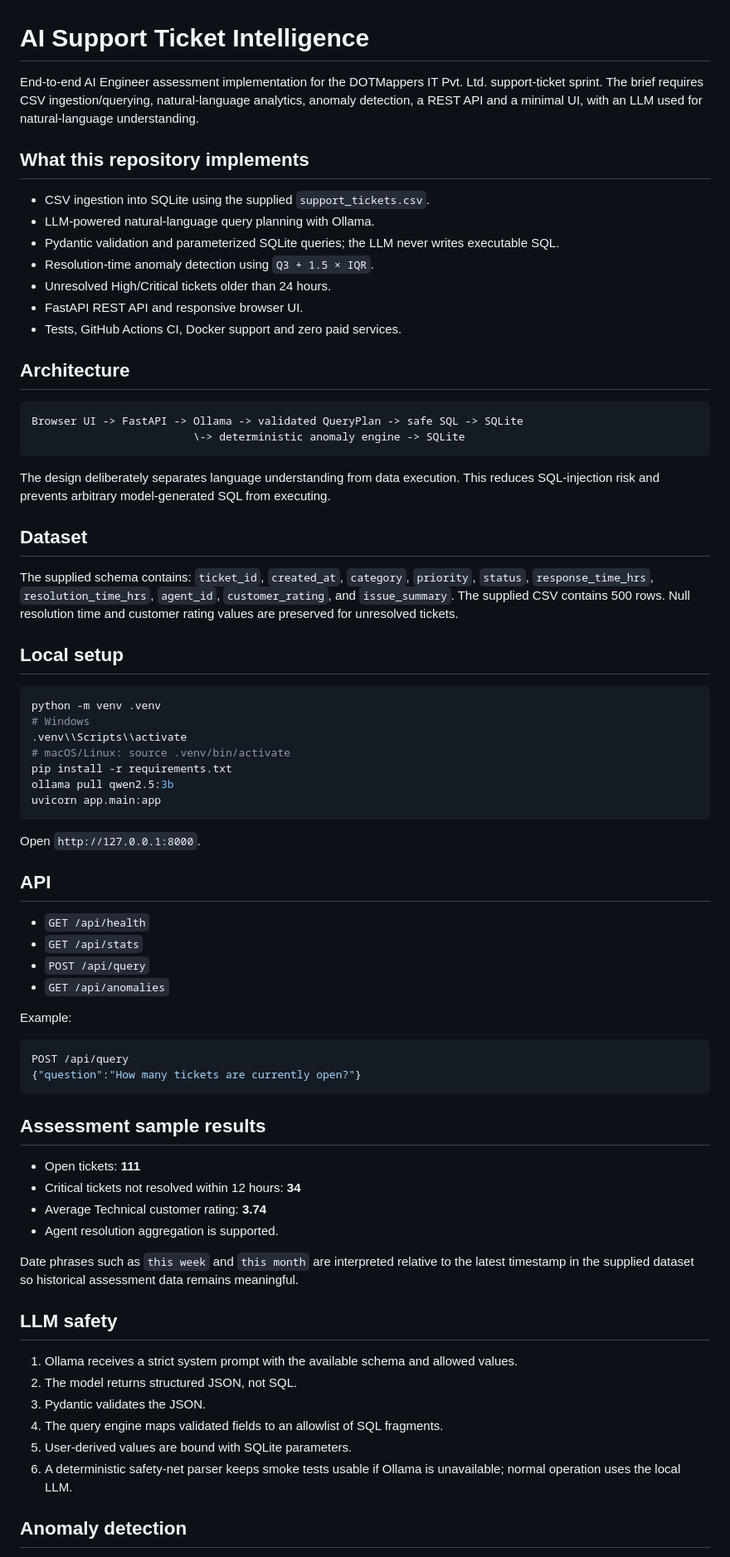
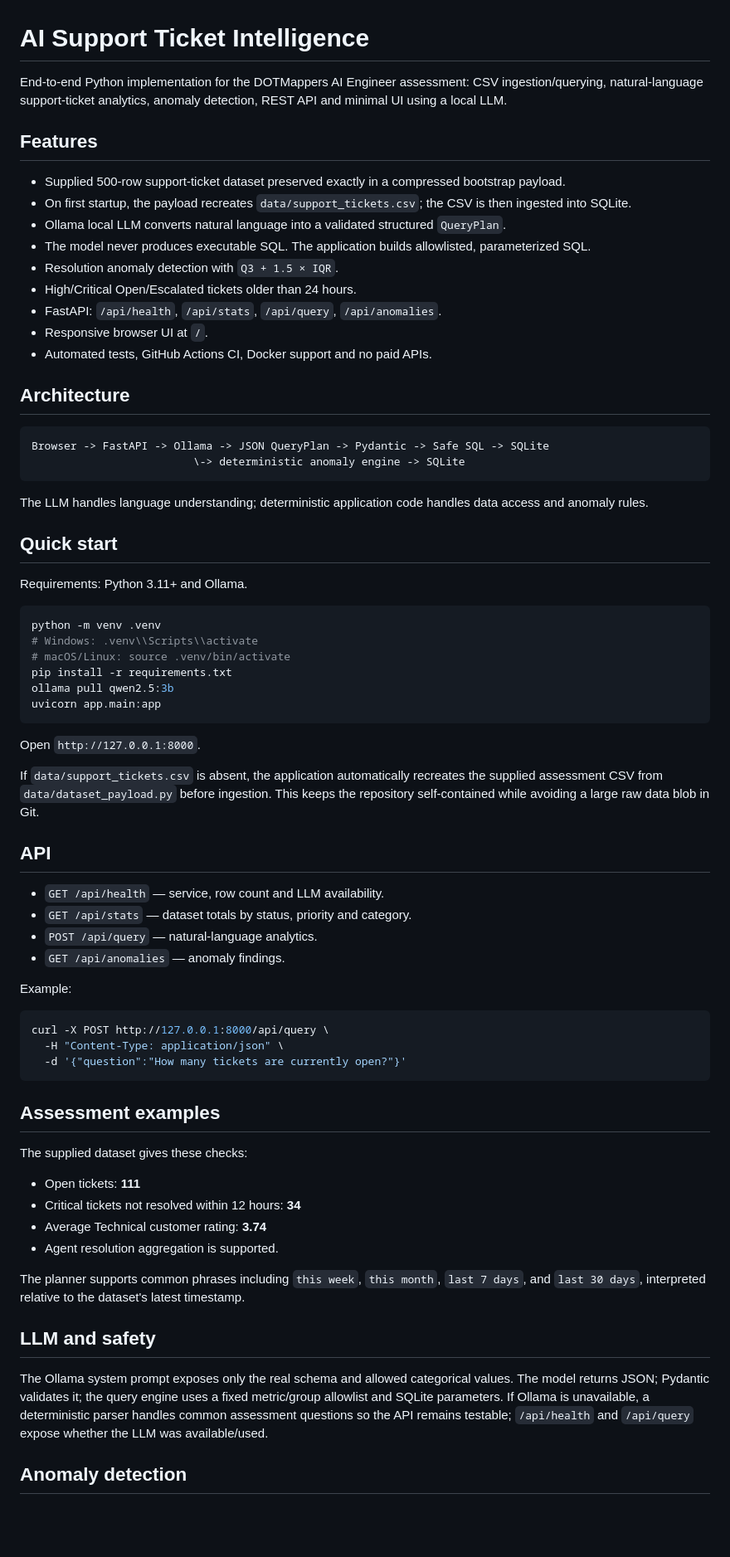
Before and after one commit to vignesh-kumar331/ai-intern-, a Markdown page: README.md, the part around one of its changes. Shown at 83% size. GitHub-like rendering; blank space fills up the shorter version.

Commit message:
Finalize assessment README

````diff
--- a/README.md
+++ b/README.md
@@ -1,36 +1,35 @@
 # AI Support Ticket Intelligence
 
-End-to-end AI Engineer assessment implementation for the DOTMappers IT Pvt. Ltd. support-ticket sprint. The brief requires CSV ingestion/querying, natural-language analytics, anomaly detection, a REST API and a minimal UI, with an LLM used for natural-language understanding.
+End-to-end Python implementation for the DOTMappers AI Engineer assessment: CSV ingestion/querying, natural-language support-ticket analytics, anomaly detection, REST API and minimal UI using a local LLM.
 
-## What this repository implements
+## Features
 
-- CSV ingestion into SQLite using the supplied `support_tickets.csv`.
-- LLM-powered natural-language query planning with Ollama.
-- Pydantic validation and parameterized SQLite queries; the LLM never writes executable SQL.
-- Resolution-time anomaly detection using `Q3 + 1.5 × IQR`.
-- Unresolved High/Critical tickets older than 24 hours.
-- FastAPI REST API and responsive browser UI.
-- Tests, GitHub Actions CI, Docker support and zero paid services.
+- Supplied 500-row support-ticket dataset preserved exactly in a compressed bootstrap payload.
+- On first startup, the payload recreates `data/support_tickets.csv`; the CSV is then ingested into SQLite.
+- Ollama local LLM converts natural language into a validated structured `QueryPlan`.
+- The model never produces executable SQL. The application builds allowlisted, parameterized SQL.
+- Resolution anomaly detection with `Q3 + 1.5 × IQR`.
+- High/Critical Open/Escalated tickets older than 24 hours.
+- FastAPI: `/api/health`, `/api/stats`, `/api/query`, `/api/anomalies`.
+- Responsive browser UI at `/`.
+- Automated tests, GitHub Actions CI, Docker support and no paid APIs.
 
 ## Architecture
 
 ```text
-Browser UI -> FastAPI -> Ollama -> validated QueryPlan -> safe SQL -> SQLite
+Browser -> FastAPI -> Ollama -> JSON QueryPlan -> Pydantic -> Safe SQL -> SQLite
                          \-> deterministic anomaly engine -> SQLite
 ```
 
-The design deliberately separates language understanding from data execution. This reduces SQL-injection risk and prevents arbitrary model-generated SQL from executing.
+The LLM handles language understanding; deterministic application code handles data access and anomaly rules.
 
-## Dataset
+## Quick start
 
-The supplied schema contains: `ticket_id`, `created_at`, `category`, `priority`, `status`, `response_time_hrs`, `resolution_time_hrs`, `agent_id`, `customer_rating`, and `issue_summary`. The supplied CSV contains 500 rows. Null resolution time and customer rating values are preserved for unresolved tickets.
-
-## Local setup
+Requirements: Python 3.11+ and Ollama.
 
 ```bash
 python -m venv .venv
-# Windows
-.venv\\Scripts\\activate
+# Windows: .venv\\Scripts\\activate
 # macOS/Linux: source .venv/bin/activate
 pip install -r requirements.txt
 ollama pull qwen2.5:3b
@@ -39,37 +38,37 @@ uvicorn app.main:app
 
 Open `http://127.0.0.1:8000`.
 
+If `data/support_tickets.csv` is absent, the application automatically recreates the supplied assessment CSV from `data/dataset_payload.py` before ingestion. This keeps the repository self-contained while avoiding a large raw data blob in Git.
+
 ## API
 
-- `GET /api/health`
-- `GET /api/stats`
-- `POST /api/query`
-- `GET /api/anomalies`
+- `GET /api/health` — service, row count and LLM availability.
+- `GET /api/stats` — dataset totals by status, priority and category.
+- `POST /api/query` — natural-language analytics.
+- `GET /api/anomalies` — anomaly findings.
 
 Example:
 
-```json
-POST /api/query
-{"question":"How many tickets are currently open?"}
+```bash
+curl -X POST http://127.0.0.1:8000/api/query \
+  -H "Content-Type: application/json" \
+  -d '{"question":"How many tickets are currently open?"}'
 ```
 
-## Assessment sample results
+## Assessment examples
+
+The supplied dataset gives these checks:
 
 - Open tickets: **111**
 - Critical tickets not resolved within 12 hours: **34**
 - Average Technical customer rating: **3.74**
 - Agent resolution aggregation is supported.
 
-Date phrases such as `this week` and `this month` are interpreted relative to the latest timestamp in the supplied dataset so historical assessment data remains meaningful.
+The planner supports common phrases including `this week`, `this month`, `last 7 days`, and `last 30 days`, interpreted relative to the dataset's latest timestamp.
 
-## LLM safety
+## LLM and safety
 
-1. Ollama receives a strict system prompt with the available schema and allowed values.
-2. The model returns structured JSON, not SQL.
-3. Pydantic validates the JSON.
-4. The query engine maps validated fields to an allowlist of SQL fragments.
-5. User-derived values are bound with SQLite parameters.
-6. A deterministic safety-net parser keeps smoke tests usable if Ollama is unavailable; normal operation uses the local LLM.
+The Ollama system prompt exposes only the real schema and allowed categorical values. The model returns JSON; Pydantic validates it; the query engine uses a fixed metric/group allowlist and SQLite parameters. If Ollama is unavailable, a deterministic parser handles common assessment questions so the API remains testable; `/api/health` and `/api/query` expose whether the LLM was available/used.
 
 ## Anomaly detection
 
````
Also changed, not shown: other parts of README.md (+9 -8 lines).
